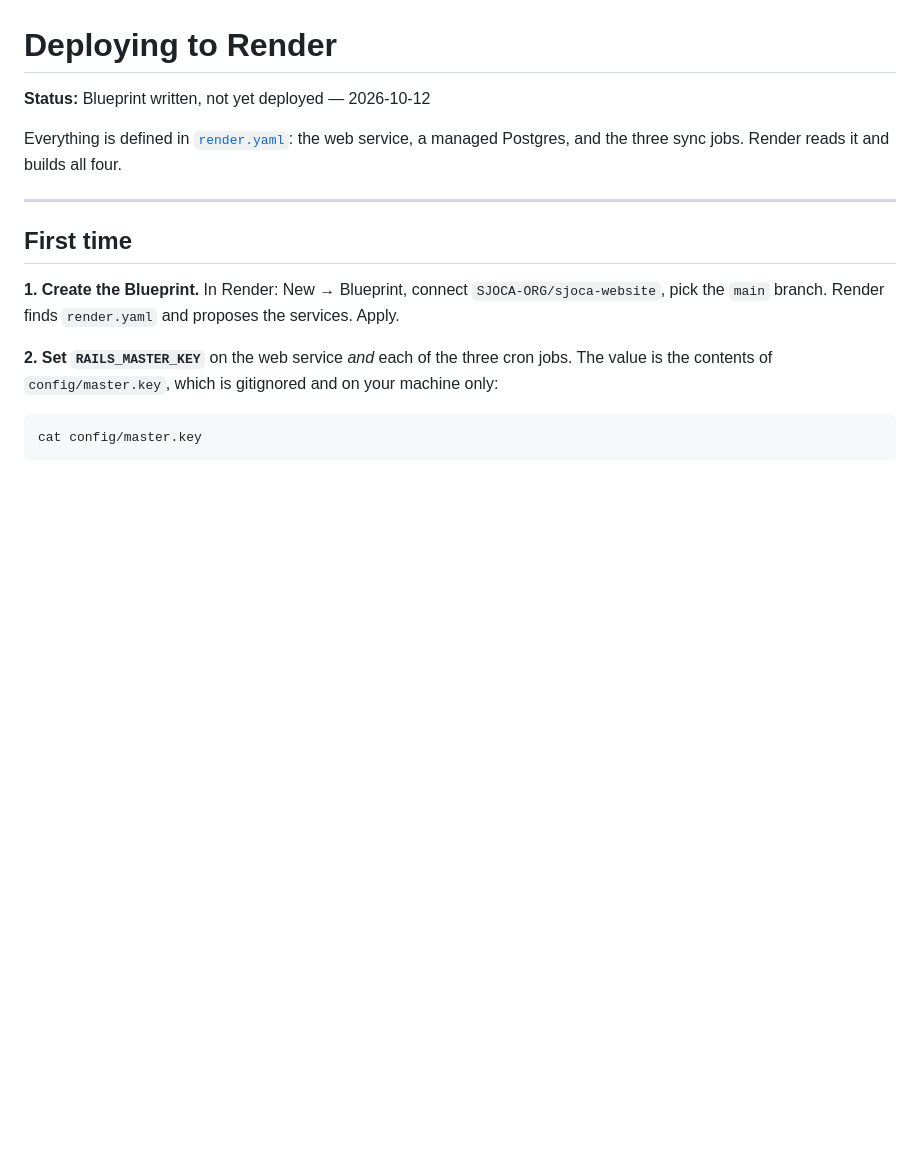
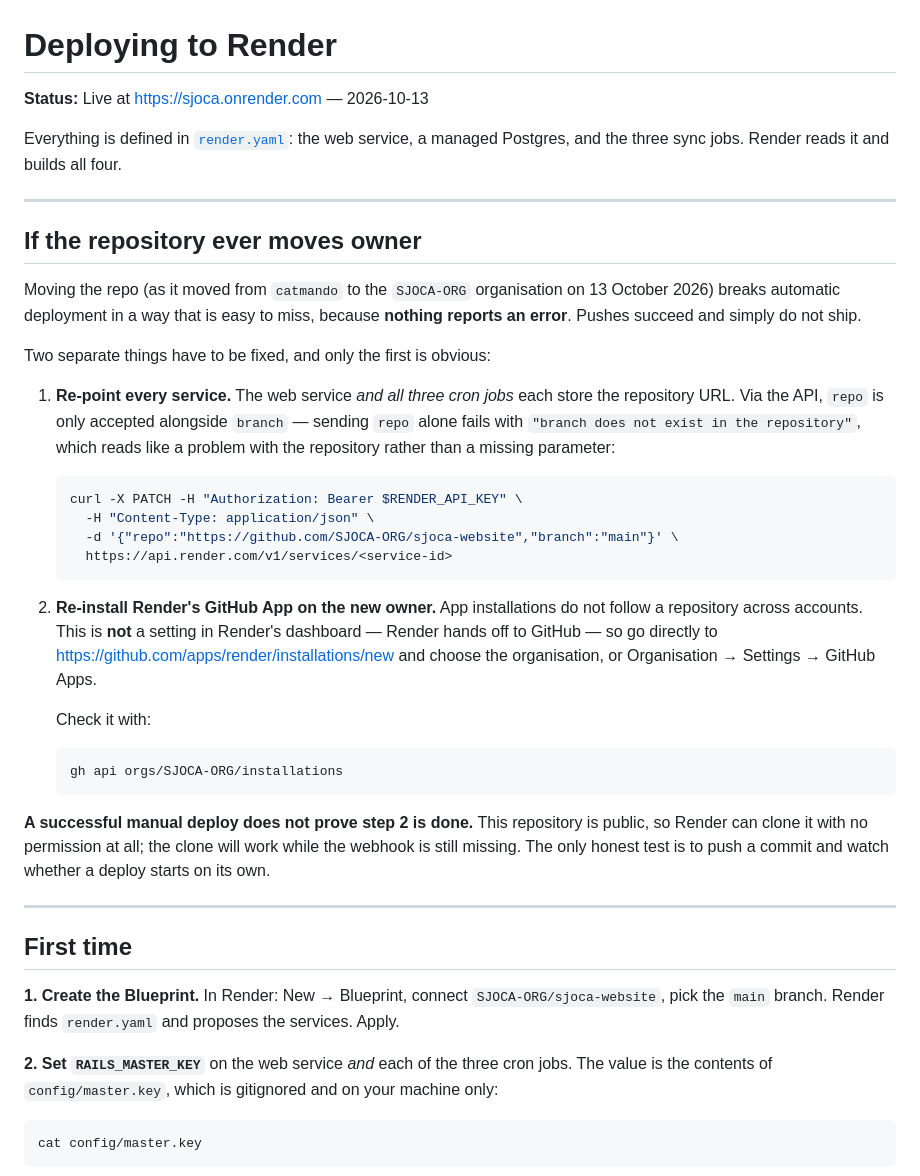
Before and after one commit to SJOCA-ORG/sjoca-website, a Markdown page: docs/deployment.md, the part around the change. Drawn GitHub-style; blank space fills up the shorter version.

Commit message:
Document what a repository transfer breaks on Render
Moving the repo to SJOCA-ORG broke auto-deploy silently -- pushes succeeded and
did not ship, with nothing reporting an error. Two separate fixes are needed and
only the first is obvious: re-point all four services, and re-install Render's
GitHub App on the new owner, which is a GitHub-side action rather than anything
findable in Render's dashboard.

Also records the trap that cost the most time here: a successful manual deploy
does NOT prove the App is installed. The repo is public, so Render can clone it
without any permission; the clone works while the webhook is still missing.

Co-Authored-By: Claude Opus 5 (1M context) <noreply@anthropic.com>

````diff
--- a/docs/deployment.md
+++ b/docs/deployment.md
@@ -1,9 +1,49 @@
 # Deploying to Render
 
-**Status:** Blueprint written, not yet deployed — 2026-10-12
+**Status:** Live at https://sjoca.onrender.com — 2026-10-13
 
 Everything is defined in [`render.yaml`](../render.yaml): the web service, a
 managed Postgres, and the three sync jobs. Render reads it and builds all four.
+
+---
+
+## If the repository ever moves owner
+
+Moving the repo (as it moved from `catmando` to the `SJOCA-ORG` organisation on
+13 October 2026) breaks automatic deployment in a way that is easy to miss,
+because **nothing reports an error**. Pushes succeed and simply do not ship.
+
+Two separate things have to be fixed, and only the first is obvious:
+
+1. **Re-point every service.** The web service *and all three cron jobs* each
+   store the repository URL. Via the API, `repo` is only accepted alongside
+   `branch` — sending `repo` alone fails with `"branch does not exist in the
+   repository"`, which reads like a problem with the repository rather than a
+   missing parameter:
+
+   ```bash
+   curl -X PATCH -H "Authorization: Bearer $RENDER_API_KEY" \
+     -H "Content-Type: application/json" \
+     -d '{"repo":"https://github.com/SJOCA-ORG/sjoca-website","branch":"main"}' \
+     https://api.render.com/v1/services/<service-id>
+   ```
+
+2. **Re-install Render's GitHub App on the new owner.** App installations do
+   not follow a repository across accounts. This is **not** a setting in
+   Render's dashboard — Render hands off to GitHub — so go directly to
+   <https://github.com/apps/render/installations/new> and choose the
+   organisation, or Organisation → Settings → GitHub Apps.
+
+   Check it with:
+
+   ```bash
+   gh api orgs/SJOCA-ORG/installations
+   ```
+
+**A successful manual deploy does not prove step 2 is done.** This repository is
+public, so Render can clone it with no permission at all; the clone will work
+while the webhook is still missing. The only honest test is to push a commit and
+watch whether a deploy starts on its own.
 
 ---
 
````
